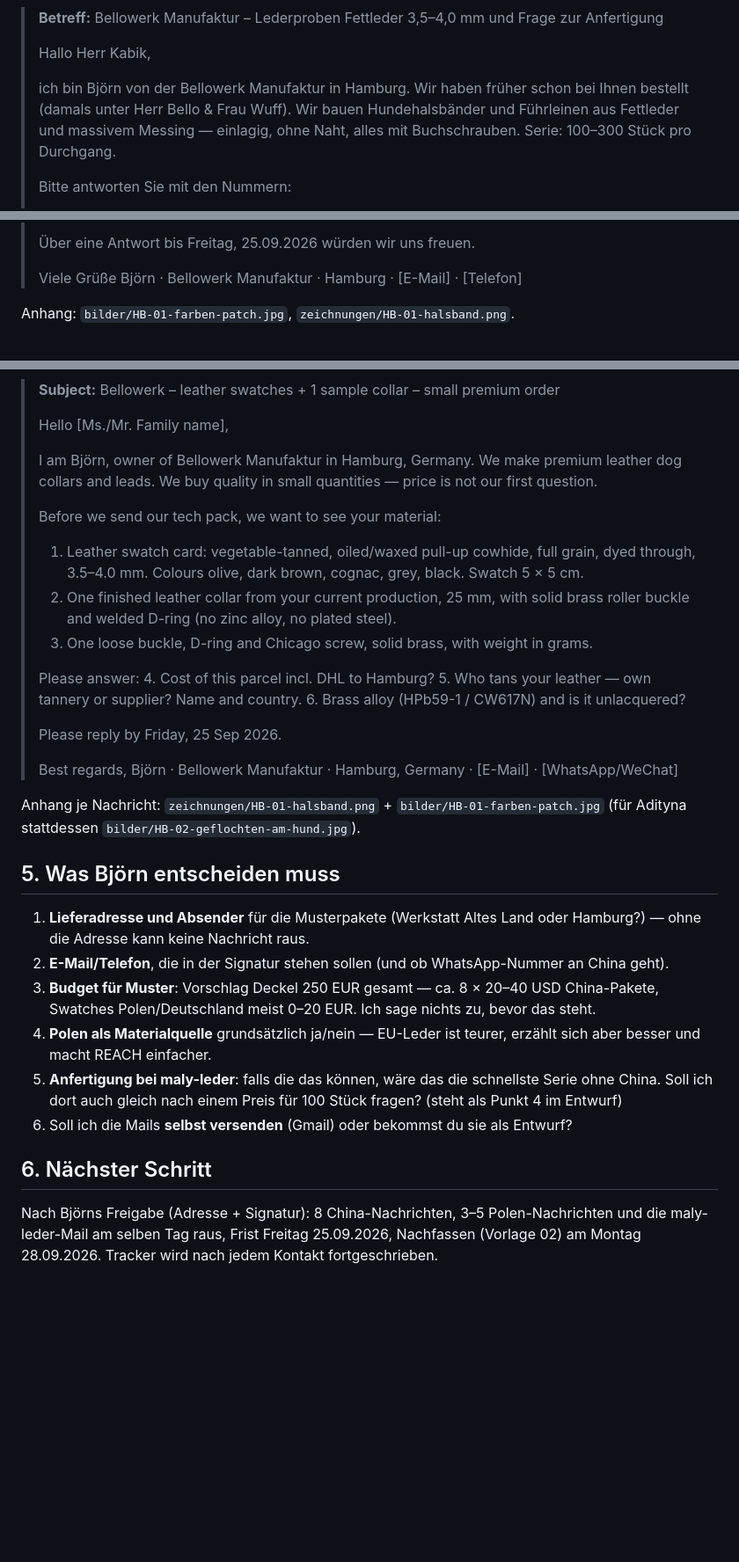
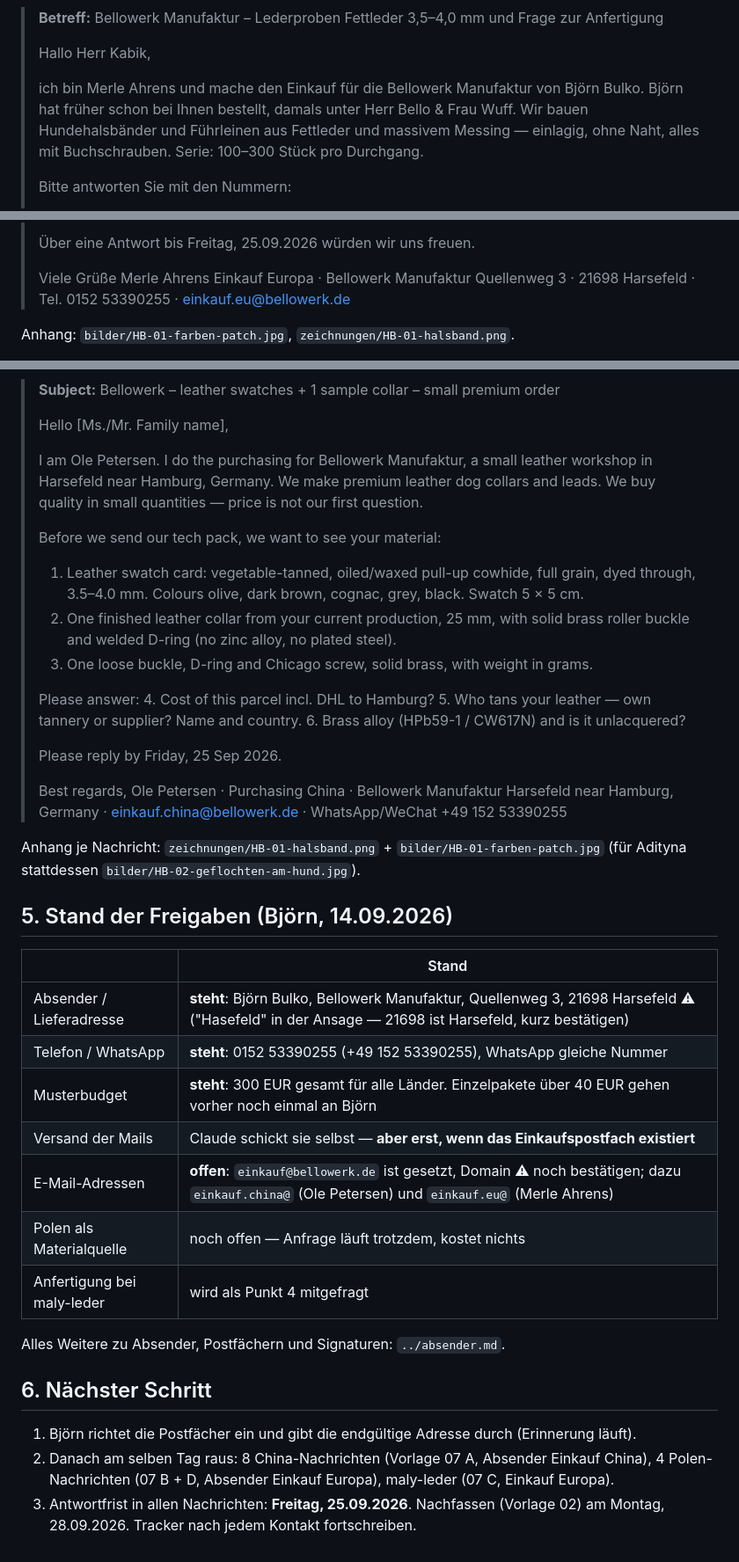
Before and after one commit to nodels81/Orchestrator, a Markdown page: sourcing/lieferanten/lederproben-2026-09.md, 3 parts joined by grey strips. Shown at 88% size. GitHub-like rendering; blank space fills up the shorter version.

```diff
--- a/sourcing/lieferanten/lederproben-2026-09.md
+++ b/sourcing/lieferanten/lederproben-2026-09.md
@@ -30,8 +30,8 @@ B Lederlieferant, C deutscher Handel, D polnische Kurzfassung).
 >
 > Hallo Herr Kabik,
 >
-> ich bin Björn von der Bellowerk Manufaktur in Hamburg. Wir haben früher schon bei Ihnen bestellt
-> (damals unter Herr Bello & Frau Wuff). Wir bauen Hundehalsbänder und Führleinen aus Fettleder und
+> ich bin Merle Ahrens und mache den Einkauf für die Bellowerk Manufaktur von Björn Bulko.
+> Björn hat früher schon bei Ihnen bestellt, damals unter Herr Bello & Frau Wuff. Wir bauen Hundehalsbänder und Führleinen aus Fettleder und
 > massivem Messing — einlagig, ohne Naht, alles mit Buchschrauben. Serie: 100–300 Stück pro Durchgang.
 >
 > Bitte antworten Sie mit den Nummern:
@@ -51,7 +51,9 @@ B Lederlieferant, C deutscher Handel, D polnische Kurzfassung).
 > Über eine Antwort bis Freitag, 25.09.2026 würden wir uns freuen.
 >
 > Viele Grüße
-> Björn · Bellowerk Manufaktur · Hamburg · [E-Mail] · [Telefon]
+> Merle Ahrens
+> Einkauf Europa · Bellowerk Manufaktur
+> Quellenweg 3 · 21698 Harsefeld · Tel. 0152 53390255 · einkauf.eu@bellowerk.de
 
 Anhang: `bilder/HB-01-farben-patch.jpg`, `zeichnungen/HB-01-halsband.png`.
 
@@ -119,8 +121,8 @@ Alle stehen schon im Tracker mit Status "neu". Jetzt geht **zuerst** das Musterp
 >
 > Hello [Ms./Mr. Family name],
 >
-> I am Björn, owner of Bellowerk Manufaktur in Hamburg, Germany. We make premium leather dog collars
-> and leads. We buy quality in small quantities — price is not our first question.
+> I am Ole Petersen. I do the purchasing for Bellowerk Manufaktur, a small leather workshop in
+> Harsefeld near Hamburg, Germany. We make premium leather dog collars and leads. We buy quality in small quantities — price is not our first question.
 >
 > Before we send our tech pack, we want to see your material:
 >
@@ -138,26 +140,30 @@ Alle stehen schon im Tracker mit Status "neu". Jetzt geht **zuerst** das Musterp
 > Please reply by Friday, 25 Sep 2026.
 >
 > Best regards,
-> Björn · Bellowerk Manufaktur · Hamburg, Germany · [E-Mail] · [WhatsApp/WeChat]
+> Ole Petersen · Purchasing China · Bellowerk Manufaktur
+> Harsefeld near Hamburg, Germany · einkauf.china@bellowerk.de · WhatsApp/WeChat +49 152 53390255
 
 Anhang je Nachricht: `zeichnungen/HB-01-halsband.png` + `bilder/HB-01-farben-patch.jpg`
 (für Adityna stattdessen `bilder/HB-02-geflochten-am-hund.jpg`).
 
-## 5. Was Björn entscheiden muss
+## 5. Stand der Freigaben (Björn, 14.09.2026)
 
-1. **Lieferadresse und Absender** für die Musterpakete (Werkstatt Altes Land oder Hamburg?) —
-   ohne die Adresse kann keine Nachricht raus.
-2. **E-Mail/Telefon**, die in der Signatur stehen sollen (und ob WhatsApp-Nummer an China geht).
-3. **Budget für Muster**: Vorschlag Deckel 250 EUR gesamt — ca. 8 × 20–40 USD China-Pakete,
-   Swatches Polen/Deutschland meist 0–20 EUR. Ich sage nichts zu, bevor das steht.
-4. **Polen als Materialquelle** grundsätzlich ja/nein — EU-Leder ist teurer, erzählt sich aber
-   besser und macht REACH einfacher.
-5. **Anfertigung bei maly-leder**: falls die das können, wäre das die schnellste Serie ohne China.
-   Soll ich dort auch gleich nach einem Preis für 100 Stück fragen? (steht als Punkt 4 im Entwurf)
-6. Soll ich die Mails **selbst versenden** (Gmail) oder bekommst du sie als Entwurf?
+| | Stand |
+|---|---|
+| Absender / Lieferadresse | **steht**: Björn Bulko, Bellowerk Manufaktur, Quellenweg 3, 21698 Harsefeld ⚠ ("Hasefeld" in der Ansage — 21698 ist Harsefeld, kurz bestätigen) |
+| Telefon / WhatsApp | **steht**: 0152 53390255 (+49 152 53390255), WhatsApp gleiche Nummer |
+| Musterbudget | **steht**: 300 EUR gesamt für alle Länder. Einzelpakete über 40 EUR gehen vorher noch einmal an Björn |
+| Versand der Mails | Claude schickt sie selbst — **aber erst, wenn das Einkaufspostfach existiert** |
+| E-Mail-Adressen | **offen**: `einkauf@bellowerk.de` ist gesetzt, Domain ⚠ noch bestätigen; dazu `einkauf.china@` (Ole Petersen) und `einkauf.eu@` (Merle Ahrens) |
+| Polen als Materialquelle | noch offen — Anfrage läuft trotzdem, kostet nichts |
+| Anfertigung bei maly-leder | wird als Punkt 4 mitgefragt |
+
+Alles Weitere zu Absender, Postfächern und Signaturen: `../absender.md`.
 
 ## 6. Nächster Schritt
 
-Nach Björns Freigabe (Adresse + Signatur): 8 China-Nachrichten, 3–5 Polen-Nachrichten und die
-maly-leder-Mail am selben Tag raus, Frist Freitag 25.09.2026, Nachfassen (Vorlage 02) am
-Montag 28.09.2026. Tracker wird nach jedem Kontakt fortgeschrieben.
+1. Björn richtet die Postfächer ein und gibt die endgültige Adresse durch (Erinnerung läuft).
+2. Danach am selben Tag raus: 8 China-Nachrichten (Vorlage 07 A, Absender Einkauf China),
+   4 Polen-Nachrichten (07 B + D, Absender Einkauf Europa), maly-leder (07 C, Einkauf Europa).
+3. Antwortfrist in allen Nachrichten: **Freitag, 25.09.2026**. Nachfassen (Vorlage 02) am
+   Montag, 28.09.2026. Tracker nach jedem Kontakt fortschreiben.
```
Also changed, not shown: sourcing/absender.md (added, +69 -0 lines), sourcing/vorlagen/07-lederproben-anfordern.md (+24 -14 lines).
